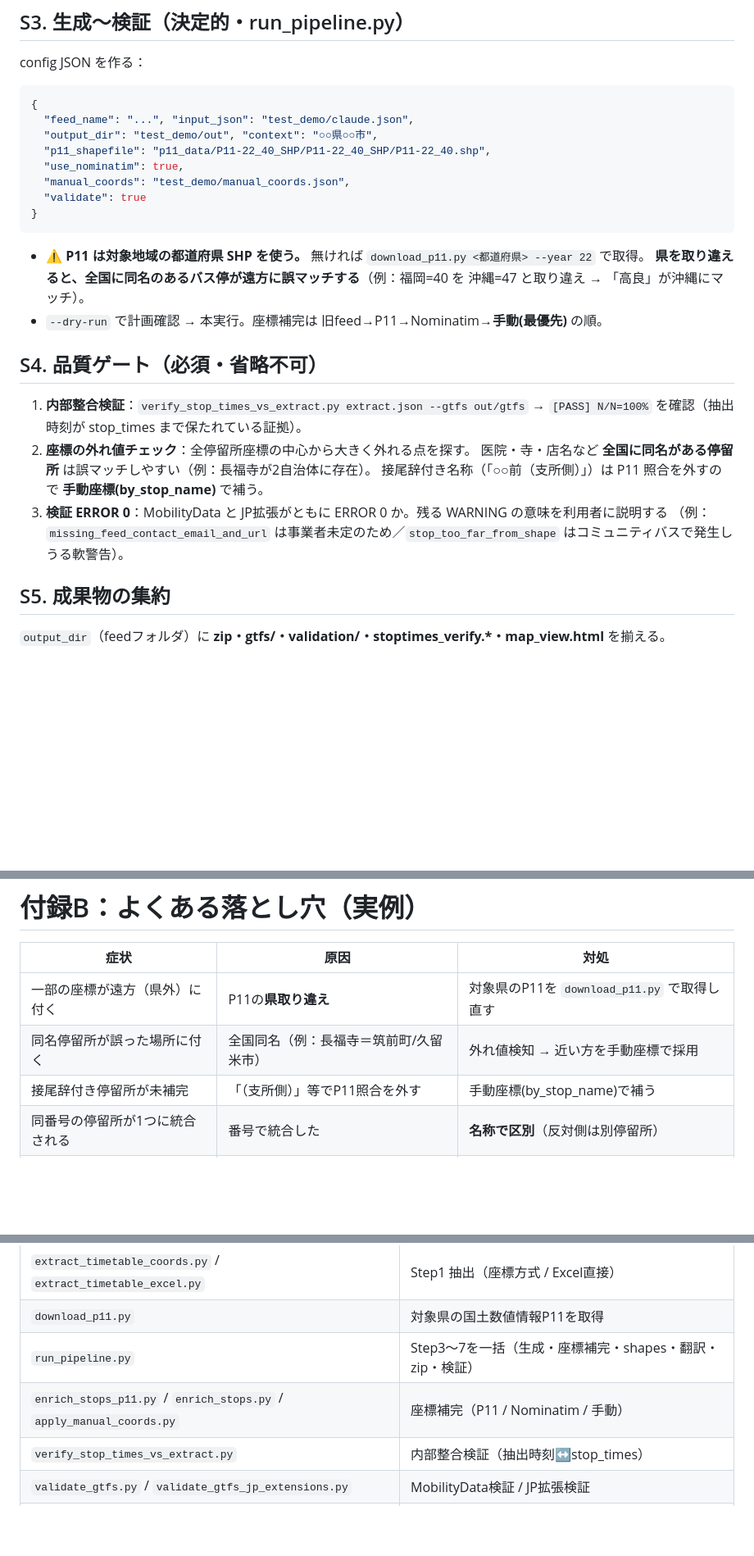
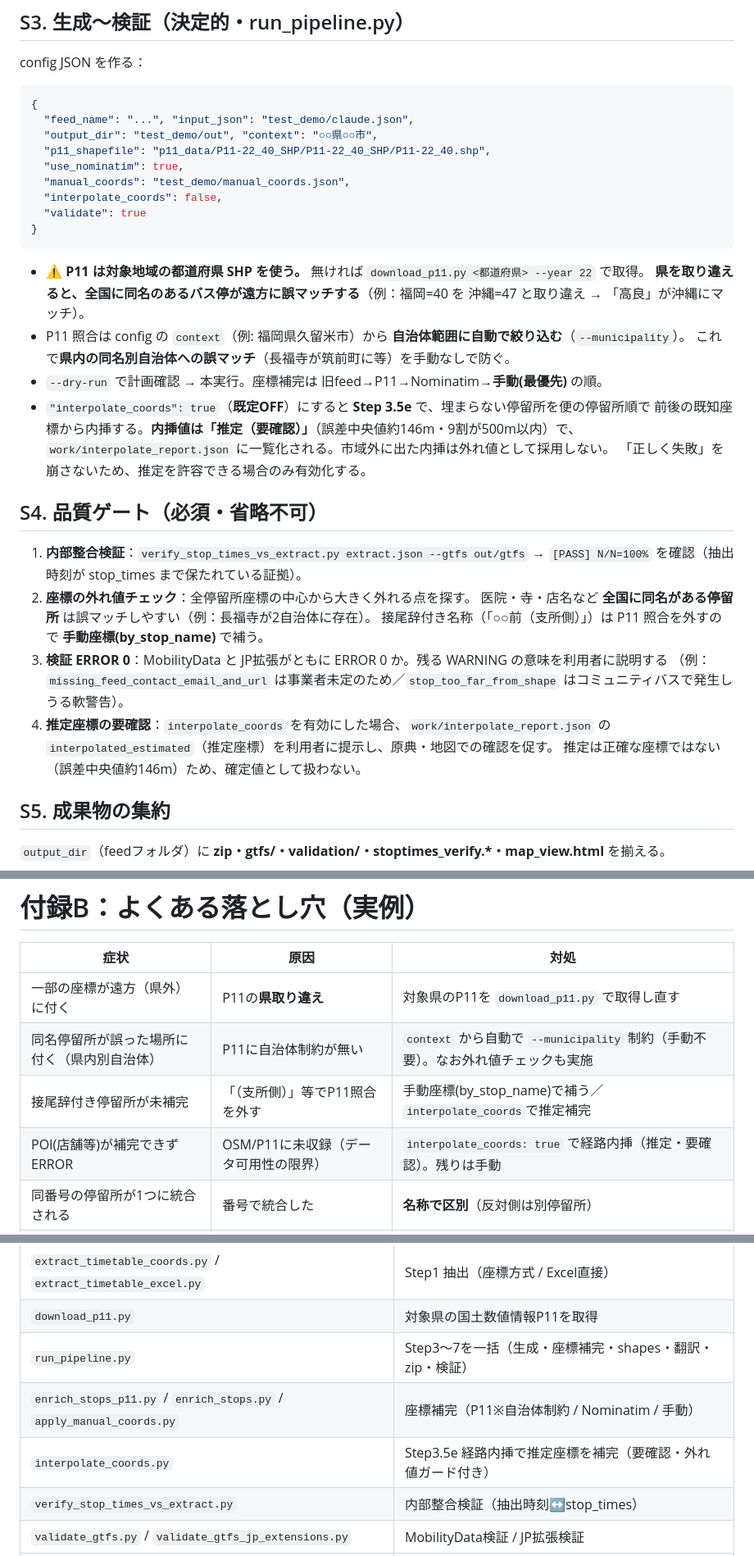
Before and after one commit to k23rs125/gtfs-jp-creator, a Markdown page: 使い方_統合ガイド.md, 3 parts joined by grey strips. Shown at 82% size. Drawn GitHub-style; blank space fills up the shorter version.

Commit message:
docs: 使い方ガイドに Step 3.5e（推定座標）と P11自治体制約を追記
座標補完フローに経路内挿(推定)を追加。S3 config に interpolate_coords を記載し、
P11は context から自治体範囲に自動絞り込み（同名誤マッチ防止）する旨を明記。
S4品質ゲートに推定座標の要確認を追加。付録B/Cも更新。

Co-Authored-By: Claude Opus 4.8 <noreply@anthropic.com>

````diff
--- a/使い方_統合ガイド.md
+++ b/使い方_統合ガイド.md
@@ -139,12 +139,19 @@ config JSON を作る：
   "p11_shapefile": "p11_data/P11-22_40_SHP/P11-22_40_SHP/P11-22_40.shp",
   "use_nominatim": true,
   "manual_coords": "test_demo/manual_coords.json",
+  "interpolate_coords": false,
   "validate": true
 }
 ```
 - ⚠️ **P11 は対象地域の都道府県 SHP を使う。** 無ければ `download_p11.py <都道府県> --year 22` で取得。
   **県を取り違えると、全国に同名のあるバス停が遠方に誤マッチする**（例：福岡=40 を 沖縄=47 と取り違え → 「高良」が沖縄にマッチ）。
+- P11 照合は config の `context`（例: 福岡県久留米市）から **自治体範囲に自動で絞り込む**（`--municipality`）。
+  これで**県内の同名別自治体への誤マッチ**（長福寺が筑前町に等）を手動なしで防ぐ。
 - `--dry-run` で計画確認 → 本実行。座標補完は 旧feed→P11→Nominatim→**手動(最優先)** の順。
+- `"interpolate_coords": true`（**既定OFF**）にすると **Step 3.5e** で、埋まらない停留所を便の停留所順で
+  前後の既知座標から内挿する。**内挿値は「推定（要確認）」**（誤差中央値約146m・9割が500m以内）で、
+  `work/interpolate_report.json` に一覧化される。市域外に出た内挿は外れ値として採用しない。
+  「正しく失敗」を崩さないため、推定を許容できる場合のみ有効化する。
 
 ## S4. 品質ゲート（必須・省略不可）
 1. **内部整合検証**：`verify_stop_times_vs_extract.py extract.json --gtfs out/gtfs`
@@ -154,6 +161,9 @@ config JSON を作る：
    接尾辞付き名称（「○○前（支所側）」）は P11 照合を外すので **手動座標(by_stop_name)** で補う。
 3. **検証 ERROR 0**：MobilityData と JP拡張がともに ERROR 0 か。残る WARNING の意味を利用者に説明する
    （例：`missing_feed_contact_email_and_url` は事業者未定のため／`stop_too_far_from_shape` はコミュニティバスで発生しうる軟警告）。
+4. **推定座標の要確認**：`interpolate_coords` を有効にした場合、`work/interpolate_report.json` の
+   `interpolated_estimated`（推定座標）を利用者に提示し、原典・地図での確認を促す。
+   推定は正確な座標ではない（誤差中央値約146m）ため、確定値として扱わない。
 
 ## S5. 成果物の集約
 `output_dir`（feedフォルダ）に **zip・gtfs/・validation/・stoptimes_verify.*・map_view.html** を揃える。
@@ -173,8 +183,9 @@ config JSON を作る：
 | 症状 | 原因 | 対処 |
 |---|---|---|
 | 一部の座標が遠方（県外）に付く | P11の**県取り違え** | 対象県のP11を `download_p11.py` で取得し直す |
-| 同名停留所が誤った場所に付く | 全国同名（例：長福寺＝筑前町/久留米市） | 外れ値検知 → 近い方を手動座標で採用 |
-| 接尾辞付き停留所が未補完 | 「（支所側）」等でP11照合を外す | 手動座標(by_stop_name)で補う |
+| 同名停留所が誤った場所に付く（県内別自治体） | P11に自治体制約が無い | `context` から自動で `--municipality` 制約（手動不要）。なお外れ値チェックも実施 |
+| 接尾辞付き停留所が未補完 | 「（支所側）」等でP11照合を外す | 手動座標(by_stop_name)で補う／`interpolate_coords`で推定補完 |
+| POI(店舗等)が補完できずERROR | OSM/P11に未収録（データ可用性の限界） | `interpolate_coords: true` で経路内挿（推定・要確認）。残りは手動 |
 | 同番号の停留所が1つに統合される | 番号で統合した | **名称で区別**（反対側は別停留所） |
 | 時刻が逆行/断片便 | 要予約バス停への寄り道 | 要予約を除外（needs_confirmationに出る） |
 | 表に無い「停留所」が出る | 案内文(お問い合わせ欄等)の混入 | needs_confirmationを確認し除外 |
@@ -185,7 +196,8 @@ config JSON を作る：
 | `extract_timetable_coords.py` / `extract_timetable_excel.py` | Step1 抽出（座標方式 / Excel直接） |
 | `download_p11.py` | 対象県の国土数値情報P11を取得 |
 | `run_pipeline.py` | Step3〜7を一括（生成・座標補完・shapes・翻訳・zip・検証） |
-| `enrich_stops_p11.py` / `enrich_stops.py` / `apply_manual_coords.py` | 座標補完（P11 / Nominatim / 手動） |
+| `enrich_stops_p11.py` / `enrich_stops.py` / `apply_manual_coords.py` | 座標補完（P11※自治体制約 / Nominatim / 手動） |
+| `interpolate_coords.py` | Step3.5e 経路内挿で推定座標を補完（要確認・外れ値ガード付き） |
 | `verify_stop_times_vs_extract.py` | 内部整合検証（抽出時刻↔stop_times） |
 | `validate_gtfs.py` / `validate_gtfs_jp_extensions.py` | MobilityData検証 / JP拡張検証 |
 | `make_map_view.py` | 地図ビュー（停留所・経路・便の可視化） |
````
Also changed, not shown: other parts of 使い方_統合ガイド.md (+1 -1 lines).
